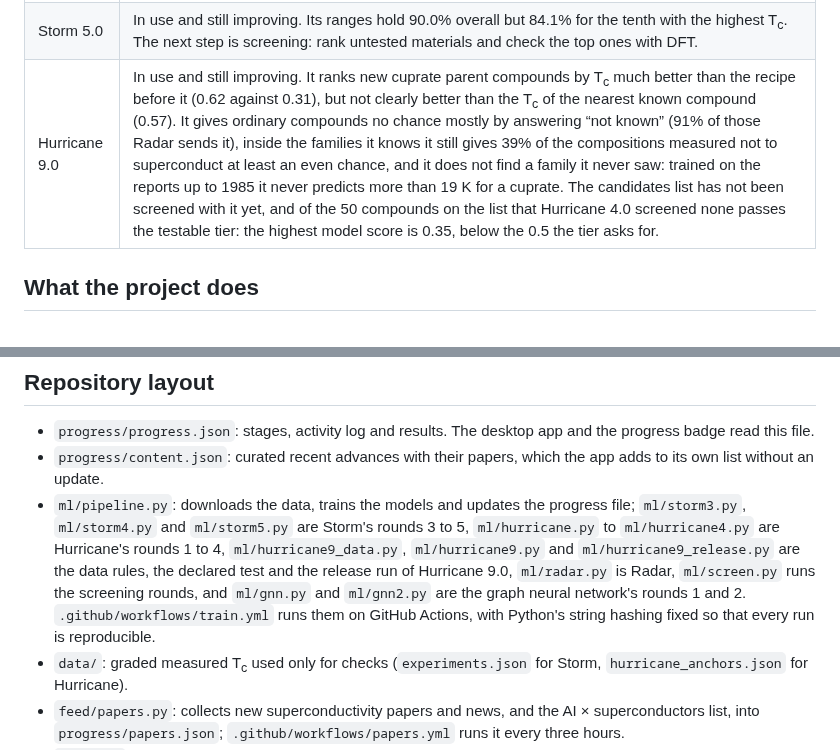
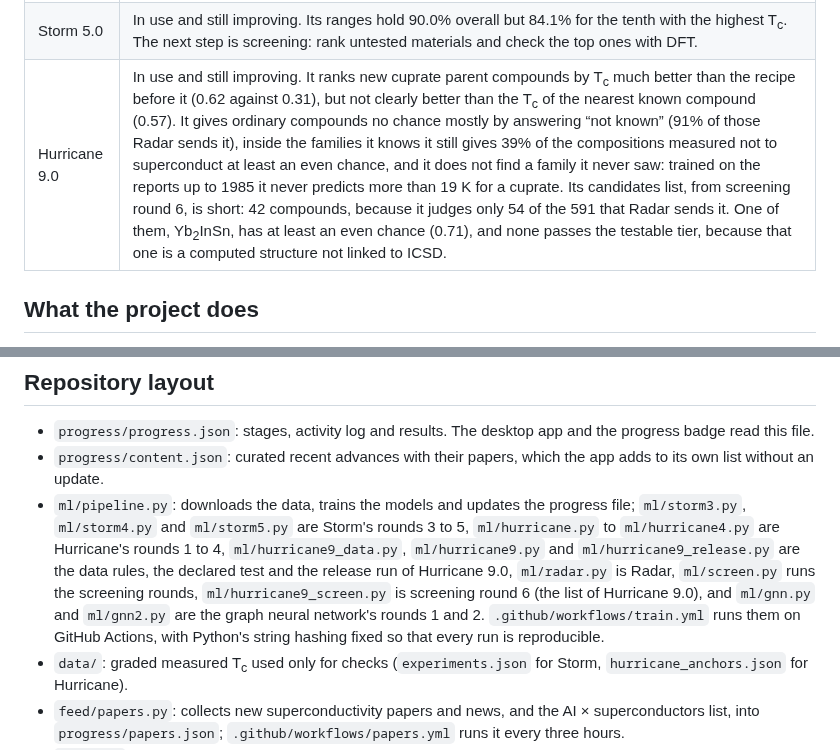
Before and after one commit to diracmagic/supercon-ml, a Markdown page: README.md, 2 parts joined by grey strips. Rendered like a GitHub page.

```diff
--- a/README.md
+++ b/README.md
@@ -150,7 +158,7 @@ An AI agent can always propose another round, so each model follows the same rul
 |---|---|
 | Radar 1.0 | Fit for routing materials of known families: it picks the right model for 99.5% of parent compounds it never saw (a whole family it never saw is harder, see above). Frozen; re-run only to confirm that it reproduces, or when new data arrive. |
 | Storm 5.0 | In use and still improving. Its ranges hold 90.0% overall but 84.1% for the tenth with the highest T<sub>c</sub>. The next step is screening: rank untested materials and check the top ones with DFT. |
-| Hurricane 9.0 | In use and still improving. It ranks new cuprate parent compounds by T<sub>c</sub> much better than the recipe before it (0.62 against 0.31), but not clearly better than the T<sub>c</sub> of the nearest known compound (0.57). It gives ordinary compounds no chance mostly by answering “not known” (91% of those Radar sends it), inside the families it knows it still gives 39% of the compositions measured not to superconduct at least an even chance, and it does not find a family it never saw: trained on the reports up to 1985 it never predicts more than 19 K for a cuprate. The candidates list has not been screened with it yet, and of the 50 compounds on the list that Hurricane 4.0 screened none passes the testable tier: the highest model score is 0.35, below the 0.5 the tier asks for. |
+| Hurricane 9.0 | In use and still improving. It ranks new cuprate parent compounds by T<sub>c</sub> much better than the recipe before it (0.62 against 0.31), but not clearly better than the T<sub>c</sub> of the nearest known compound (0.57). It gives ordinary compounds no chance mostly by answering “not known” (91% of those Radar sends it), inside the families it knows it still gives 39% of the compositions measured not to superconduct at least an even chance, and it does not find a family it never saw: trained on the reports up to 1985 it never predicts more than 19 K for a cuprate. Its candidates list, from screening round 6, is short: 42 compounds, because it judges only 54 of the 591 that Radar sends it. One of them, Yb<sub>2</sub>InSn, has at least an even chance (0.71), and none passes the testable tier, because that one is a computed structure not linked to ICSD. |
 
 ## What the project does
 
@@ -204,7 +212,7 @@ Each paper uses its own data split, so these numbers are a reference point rathe
 
 - `progress/progress.json`: stages, activity log and results. The desktop app and the progress badge read this file.
 - `progress/content.json`: curated recent advances with their papers, which the app adds to its own list without an update.
-- `ml/pipeline.py`: downloads the data, trains the models and updates the progress file; `ml/storm3.py`, `ml/storm4.py` and `ml/storm5.py` are Storm's rounds 3 to 5, `ml/hurricane.py` to `ml/hurricane4.py` are Hurricane's rounds 1 to 4, `ml/hurricane9_data.py`, `ml/hurricane9.py` and `ml/hurricane9_release.py` are the data rules, the declared test and the release run of Hurricane 9.0, `ml/radar.py` is Radar, `ml/screen.py` runs the screening rounds, and `ml/gnn.py` and `ml/gnn2.py` are the graph neural network's rounds 1 and 2. `.github/workflows/train.yml` runs them on GitHub Actions, with Python's string hashing fixed so that every run is reproducible.
+- `ml/pipeline.py`: downloads the data, trains the models and updates the progress file; `ml/storm3.py`, `ml/storm4.py` and `ml/storm5.py` are Storm's rounds 3 to 5, `ml/hurricane.py` to `ml/hurricane4.py` are Hurricane's rounds 1 to 4, `ml/hurricane9_data.py`, `ml/hurricane9.py` and `ml/hurricane9_release.py` are the data rules, the declared test and the release run of Hurricane 9.0, `ml/radar.py` is Radar, `ml/screen.py` runs the screening rounds, `ml/hurricane9_screen.py` is screening round 6 (the list of Hurricane 9.0), and `ml/gnn.py` and `ml/gnn2.py` are the graph neural network's rounds 1 and 2. `.github/workflows/train.yml` runs them on GitHub Actions, with Python's string hashing fixed so that every run is reproducible.
 - `data/`: graded measured T<sub>c</sub> used only for checks (`experiments.json` for Storm, `hurricane_anchors.json` for Hurricane).
 - `feed/papers.py`: collects new superconductivity papers and news, and the AI × superconductors list, into `progress/papers.json`; `.github/workflows/papers.yml` runs it every three hours.
 - `results/`: metrics and predictions from the latest training run.
```
Also changed, not shown: other parts of README.md (+10 -2 lines), results/validation/hurricane9-screen-runs.md (added, +50 -0 lines).
